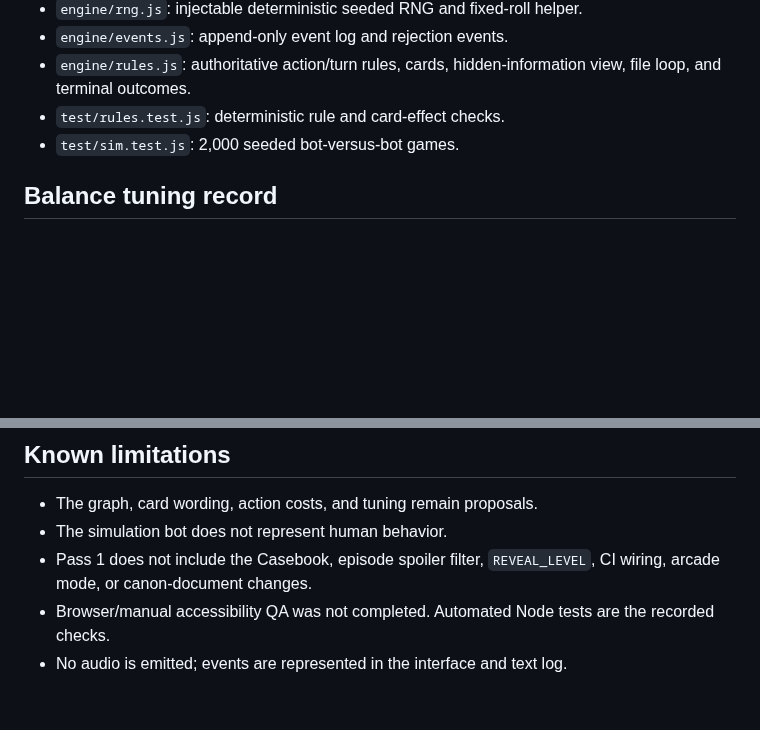
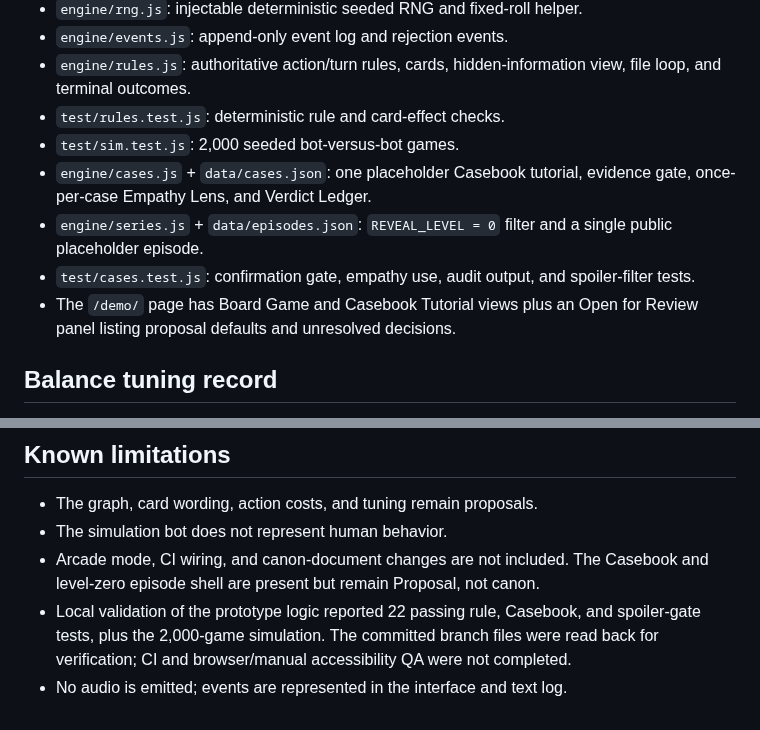
Before and after one commit to ibloud/violets-revenge, a Markdown page: demo/README.md, 2 parts joined by grey strips. GitHub-like rendering; blank space fills up the shorter version.

Commit message:
docs: record Casebook pass and local validation status

```diff
--- a/demo/README.md
+++ b/demo/README.md
@@ -22,6 +22,10 @@ The interface is touch-first and uses tap-to-select, tap-to-confirm. The root `/
 - `engine/rules.js`: authoritative action/turn rules, cards, hidden-information view, file loop, and terminal outcomes.
 - `test/rules.test.js`: deterministic rule and card-effect checks.
 - `test/sim.test.js`: 2,000 seeded bot-versus-bot games.
+- `engine/cases.js` + `data/cases.json`: one placeholder Casebook tutorial, evidence gate, once-per-case Empathy Lens, and Verdict Ledger.
+- `engine/series.js` + `data/episodes.json`: `REVEAL_LEVEL = 0` filter and a single public placeholder episode.
+- `test/cases.test.js`: confirmation gate, empathy use, audit output, and spoiler-filter tests.
+- The `/demo/` page has Board Game and Casebook Tutorial views plus an Open for Review panel listing proposal defaults and unresolved decisions.
 
 ## Balance tuning record
 
@@ -41,6 +45,6 @@ The simulation bots use seeded rolls and a simple deterministic strategy. Violet
 
 - The graph, card wording, action costs, and tuning remain proposals.
 - The simulation bot does not represent human behavior.
-- Pass 1 does not include the Casebook, episode spoiler filter, `REVEAL_LEVEL`, CI wiring, arcade mode, or canon-document changes.
-- Browser/manual accessibility QA was not completed. Automated Node tests are the recorded checks.
+- Arcade mode, CI wiring, and canon-document changes are not included. The Casebook and level-zero episode shell are present but remain Proposal, not canon.
+- Local validation of the prototype logic reported 22 passing rule, Casebook, and spoiler-gate tests, plus the 2,000-game simulation. The committed branch files were read back for verification; CI and browser/manual accessibility QA were not completed.
 - No audio is emitted; events are represented in the interface and text log.
```
